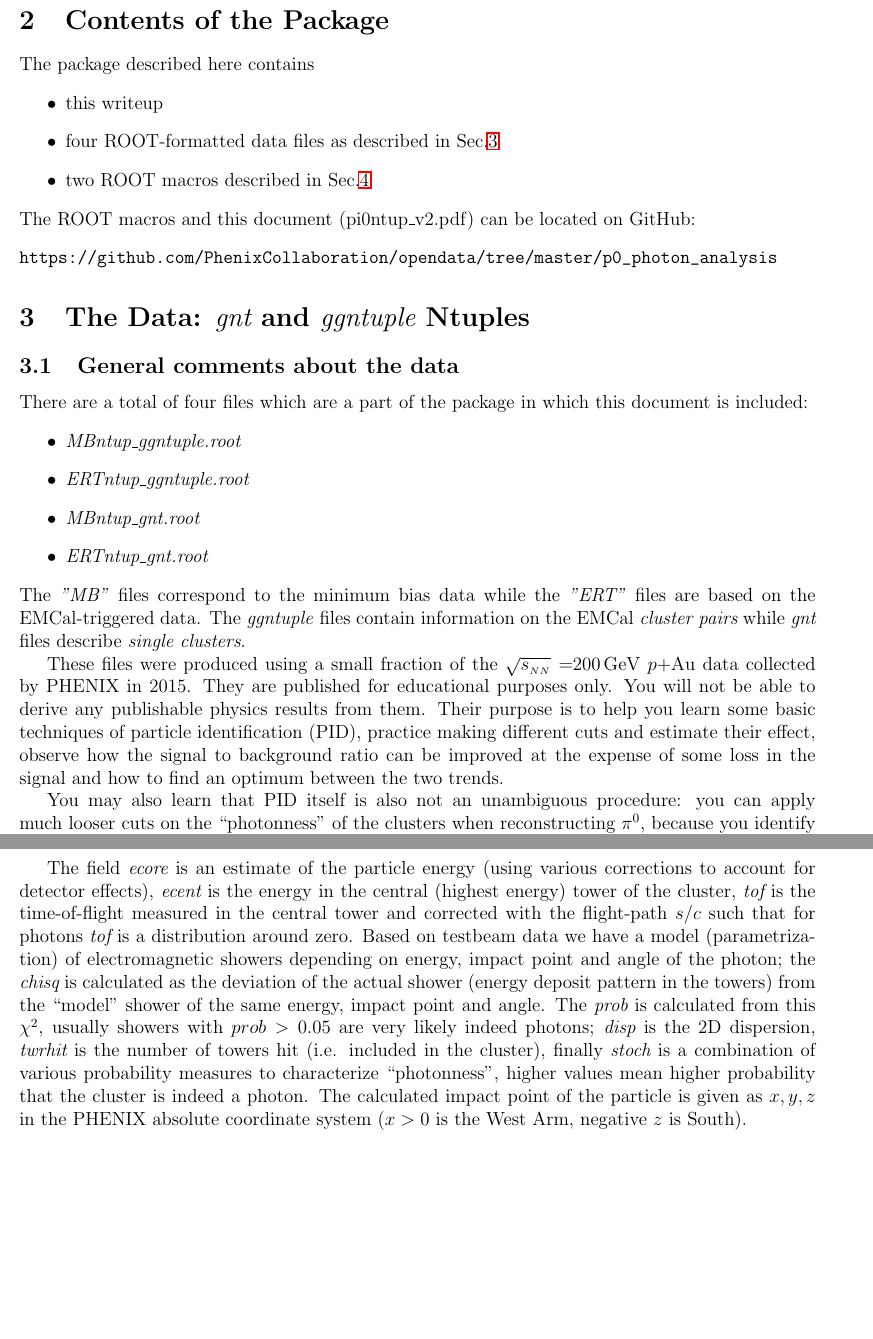
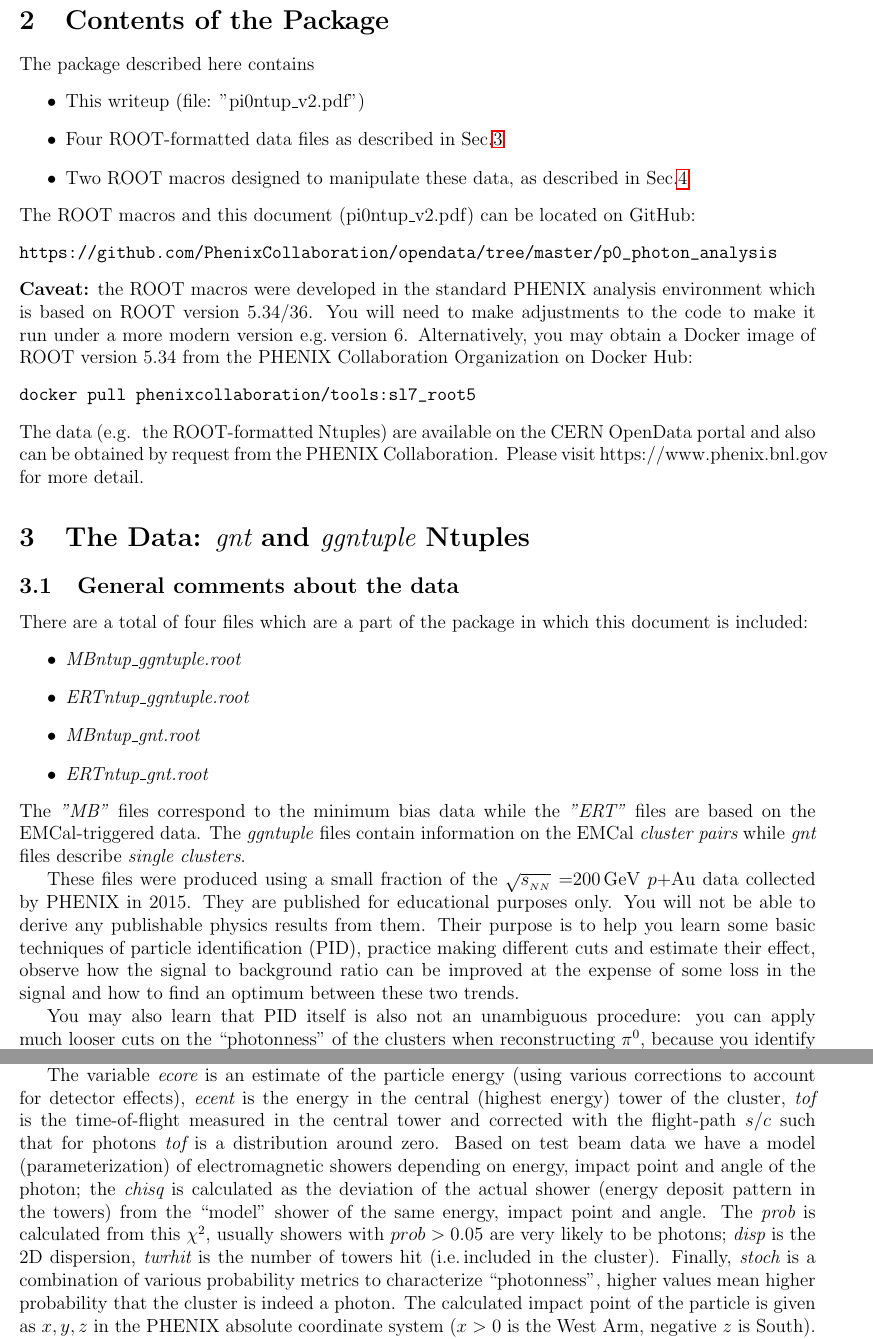
Before and after one commit to PhenixCollaboration/opendata, a LaTeX paper (p0_photon_analysis/pi0ntup_v2.tex): two parts of pages 2 and 4 of 11, joined at a grey line, cut so that both start at the same text, the shorter picture padded with empty space. Compiled offline with pdfLaTeX.

Commit message:
Multiple improvements in the text, also ROOT version and Docker Hub reference added

```diff
--- a/p0_photon_analysis/pi0ntup_v2.tex
+++ b/p0_photon_analysis/pi0ntup_v2.tex
@@ -23,7 +23,8 @@
 \newcommand{\gevc}{\mbox{GeV/$c$}\xspace}
 \newcommand{\mgg}{\mbox{$m_{\gamma\gamma}$}\xspace}
 
-\title{Neutral meson and photon ntuples derived from PHENIX Data: explanation and examples}
+\title{Examples of Basic Analysis Techniques for Neutral Meson and Photon
+Data from the PHENIX Detector}
 \date{\today}
 \author{G.\,David\\
 { \it Stony Brook University, Brookhaven National Laboratory}}
@@ -78,9 +79,9 @@ nanoseconds, distance in centimeters and energy in GeV.
 \section{Contents of the Package}
 The package described here contains
 \begin{itemize}
-\item this writeup
-\item four ROOT-formatted data files as described in Sec.\ref{data}
-\item two ROOT macros described in Sec.\ref{code}
+\item This writeup (file: "pi0ntup\_v2.pdf")
+\item Four ROOT-formatted data files as described in Sec.\ref{data}
+\item Two ROOT macros designed to manipulate these data, as described in Sec.\ref{code}
 \end{itemize}
 
 \noindent
@@ -88,6 +89,20 @@ The ROOT macros and this document (pi0ntup\_v2.pdf) can be located on GitHub:
 \begin{verbatim}
 https://github.com/PhenixCollaboration/opendata/tree/master/p0_photon_analysis
 \end{verbatim}
+\noindent
+\textbf{Caveat:} the ROOT macros were developed in the standard PHENIX
+analysis environment which is based on ROOT version 5.34/36. You will need
+to make adjustments to the code to make it run under a more modern version e.g.\,version 6.
+Alternatively, you may obtain a Docker image of ROOT version 5.34 from
+the PHENIX Collaboration Organization on Docker Hub:
+\begin{verbatim}
+docker pull phenixcollaboration/tools:sl7_root5
+\end{verbatim}
+\noindent
+The data (e.g.\, the ROOT-formatted Ntuples) are available on the CERN OpenData
+portal and also can be obtained by request from the PHENIX Collaboration. Please visit https://www.phenix.bnl.gov
+for more detail.
+
 
 \section{The Data:  {\it gnt} and {\it ggntuple} Ntuples}
 \label{data}
@@ -117,7 +132,7 @@ them. Their purpose is to help you learn some basic techniques of
 particle identification (PID), practice making different cuts and
 estimate their effect, observe how the signal to background ratio
 can be improved at the expense of some loss in the signal and
-how to find an optimum between the two trends.
+how to find an optimum between these two trends.
 
 You may also learn that PID itself is
 also not an unambiguous procedure: you can apply much looser cuts on
@@ -205,21 +221,21 @@ number (0-5 are lead scintillator sectors, PbSc, 6-7 are lead glass,
 PbGl).  For both detectors the smallest, individually read out units
 are called {\it towers}.
 
-The field {\it ecore} is an estimate of the particle energy (using various
+The variable {\it ecore} is an estimate of the particle energy (using various
 corrections to account for detector effects), {\it ecent} is the
 energy in the central (highest energy) tower of the cluster,
 {\it tof} is the time-of-flight measured in the central tower and
 corrected with the flight-path $s/c$ such that for photons {\it tof}
-is a distribution around zero.  Based on testbeam data we have a model
-(parametrization) of electromagnetic showers depending on energy, impact
+is a distribution around zero.  Based on test beam data we have a model
+(parameterization) of electromagnetic showers depending on energy, impact
 point and angle of the photon; the {\it chisq} is calculated as the
 deviation of the actual shower (energy deposit pattern in the towers)
 from the ``model'' shower of the same energy, impact point and angle.
 The {\it prob} is calculated from this $\chi^2$, usually showers with
-$prob>0.05$ are very likely indeed photons;  {\it disp} is the 2D
-dispersion, {\it twrhit} is the number of towers hit (i.e. included in
-the cluster), finally {\it stoch} is a combination of various
-probability measures to characterize ``photonness'', higher values
+$prob>0.05$ are very likely to be photons;  {\it disp} is the 2D
+dispersion, {\it twrhit} is the number of towers hit (i.e.\,included in
+the cluster). Finally, {\it stoch} is a combination of various
+probability metrics to characterize ``photonness'', higher values
 mean higher probability that the cluster is indeed a photon.  The
 calculated impact point of the particle is given as $x,y,z$ in the
 PHENIX absolute coordinate system ($x>0$ is the West Arm, negative $z$
```
Also changed, not shown: p0_photon_analysis/pi0ntup_v2.pdf, p0_photon_analysis/pi0ntup_v2.tex (17 more changed lines).
